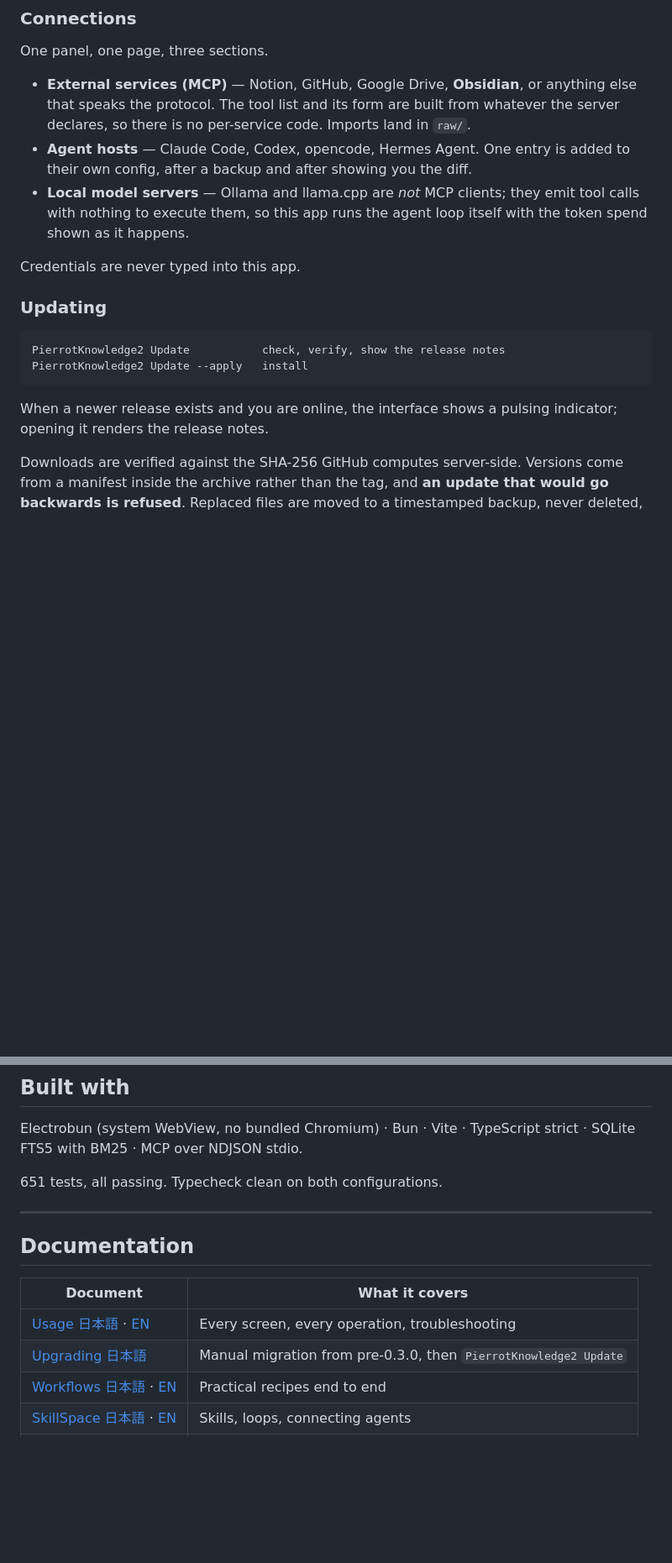
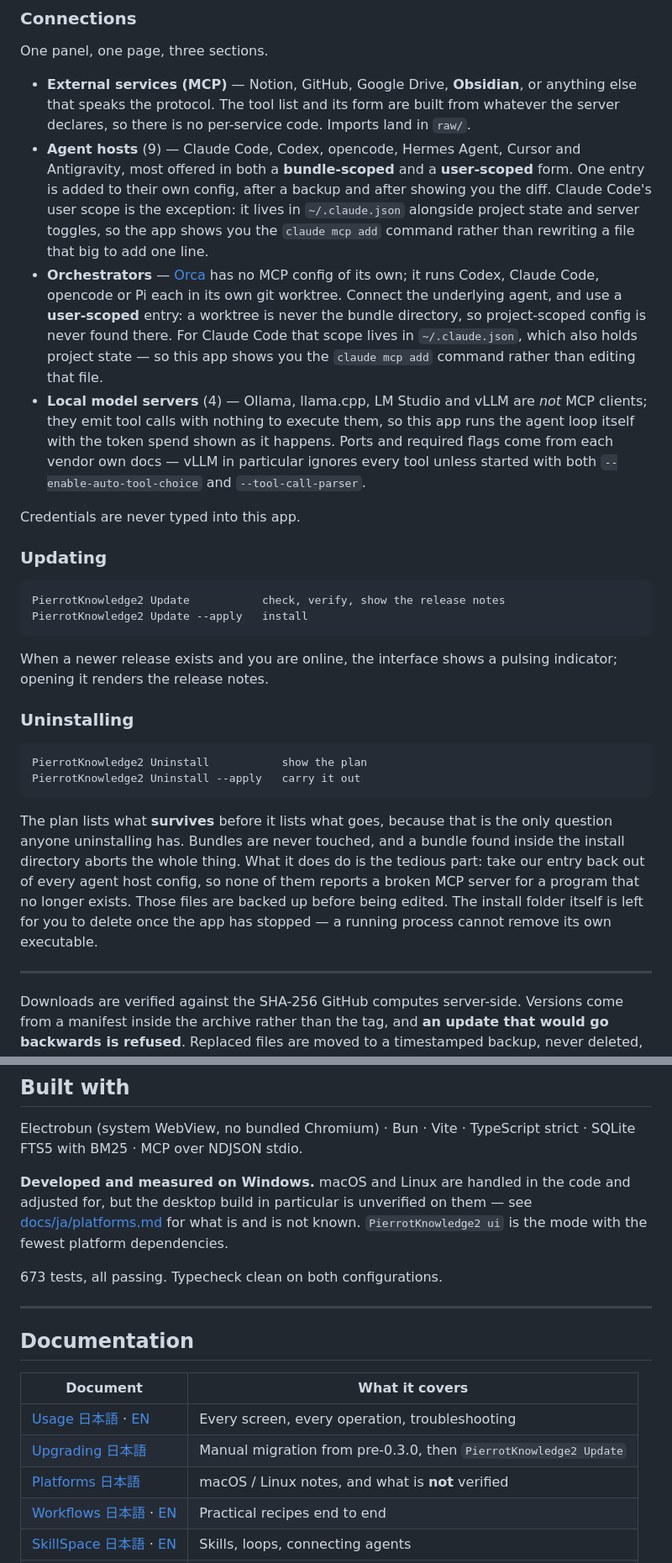
Before and after one commit to yuimaruofbook/PierrotKnowledge2, a Markdown page: README.md, 2 parts joined by grey strips. Shown at 84% size. GitHub-like rendering; blank space fills up the shorter version.

````diff
--- a/README.md
+++ b/README.md
@@ -208,11 +208,26 @@ One panel, one page, three sections.
   anything else that speaks the protocol. The tool list and its form are built
   from whatever the server declares, so there is no per-service code. Imports
   land in `raw/`.
-- **Agent hosts** — Claude Code, Codex, opencode, Hermes Agent. One entry is
-  added to their own config, after a backup and after showing you the diff.
-- **Local model servers** — Ollama and llama.cpp are *not* MCP clients; they
-  emit tool calls with nothing to execute them, so this app runs the agent loop
-  itself with the token spend shown as it happens.
+- **Agent hosts** (9) — Claude Code, Codex, opencode, Hermes Agent, Cursor and
+  Antigravity, most offered in both a **bundle-scoped** and a **user-scoped**
+  form. One entry is added to their own config, after a backup and after
+  showing you the diff. Claude Code's user scope is the exception: it lives in
+  `~/.claude.json` alongside project state and server toggles, so the app shows
+  you the `claude mcp add` command rather than rewriting a file that big to add
+  one line.
+- **Orchestrators** — [Orca](https://github.com/stablyai/orca) has no MCP
+  config of its own; it runs Codex, Claude Code, opencode or Pi each in its own
+  git worktree. Connect the underlying agent, and use a **user-scoped** entry:
+  a worktree is never the bundle directory, so project-scoped config is never
+  found there. For Claude Code that scope lives in `~/.claude.json`, which also
+  holds project state — so this app shows you the `claude mcp add` command
+  rather than editing that file.
+- **Local model servers** (4) — Ollama, llama.cpp, LM Studio and vLLM are
+  *not* MCP clients; they emit tool calls with nothing to execute them, so this
+  app runs the agent loop itself with the token spend shown as it happens.
+  Ports and required flags come from each vendor own docs — vLLM in particular
+  ignores every tool unless started with both `--enable-auto-tool-choice` and
+  `--tool-call-parser`.
 
 Credentials are never typed into this app.
 
@@ -225,6 +240,24 @@ PierrotKnowledge2 Update --apply   install
 
 When a newer release exists and you are online, the interface shows a pulsing
 indicator; opening it renders the release notes.
+
+### Uninstalling
+
+```
+PierrotKnowledge2 Uninstall           show the plan
+PierrotKnowledge2 Uninstall --apply   carry it out
+```
+
+The plan lists what **survives** before it lists what goes, because that is the
+only question anyone uninstalling has. Bundles are never touched, and a bundle
+found inside the install directory aborts the whole thing. What it does do is
+the tedious part: take our entry back out of every agent host config, so none
+of them reports a broken MCP server for a program that no longer exists. Those
+files are backed up before being edited. The install folder itself is left for
+you to delete once the app has stopped — a running process cannot remove its
+own executable.
+
+---
 
 Downloads are verified against the SHA-256 GitHub computes server-side.
 Versions come from a manifest inside the archive rather than the tag, and
@@ -255,7 +288,12 @@ from it — `.rag/` is derived and can be deleted and rebuilt at any time.
 Electrobun (system WebView, no bundled Chromium) · Bun · Vite · TypeScript
 strict · SQLite FTS5 with BM25 · MCP over NDJSON stdio.
 
-651 tests, all passing. Typecheck clean on both configurations.
+**Developed and measured on Windows.** macOS and Linux are handled in the code
+and adjusted for, but the desktop build in particular is unverified on them —
+see [docs/ja/platforms.md](docs/ja/platforms.md) for what is and is not known.
+`PierrotKnowledge2 ui` is the mode with the fewest platform dependencies.
+
+673 tests, all passing. Typecheck clean on both configurations.
 
 ---
 
@@ -265,6 +303,7 @@ strict · SQLite FTS5 with BM25 · MCP over NDJSON stdio.
 |---|---|
 | [Usage 日本語](docs/ja/usage.md) · [EN](docs/en/usage.md) | Every screen, every operation, troubleshooting |
 | [Upgrading 日本語](docs/ja/upgrade.md) | Manual migration from pre-0.3.0, then `PierrotKnowledge2 Update` |
+| [Platforms 日本語](docs/ja/platforms.md) | macOS / Linux notes, and what is **not** verified |
 | [Workflows 日本語](docs/ja/workflows.md) · [EN](docs/en/workflows.md) | Practical recipes end to end |
 | [SkillSpace 日本語](docs/ja/skillspace.md) · [EN](docs/en/skillspace.md) | Skills, loops, connecting agents |
 | [okf CLI](docs/ja/cli.md) | Command line, exit codes, RMUX |
````
